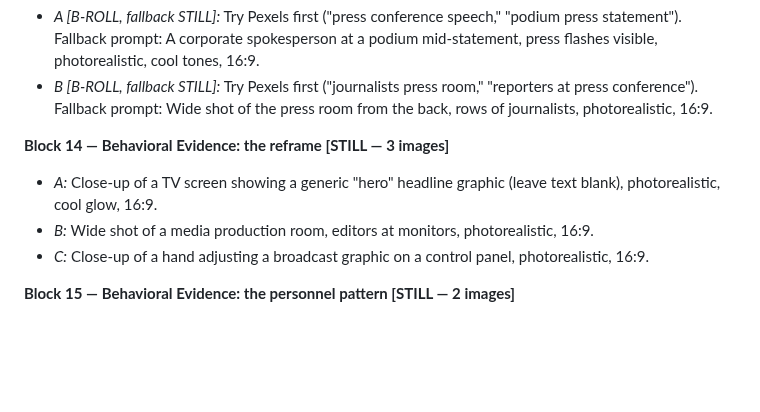
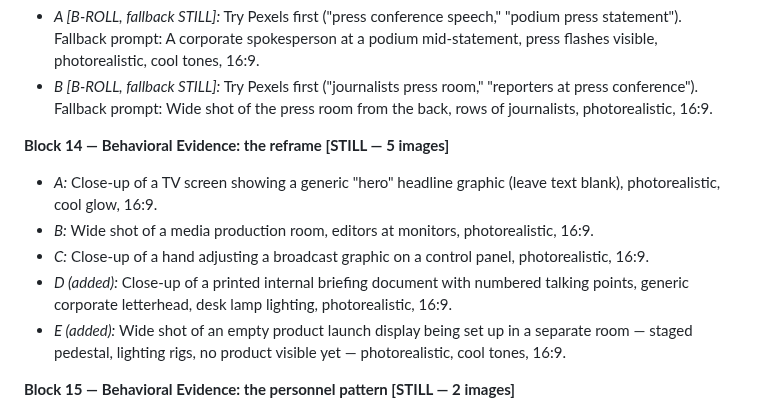
Before and after one commit to labis01/Y-channel, a Markdown page: scripts/case-file-004-image-video-prompts.md, the part around the change. Drawn GitHub-style; blank space fills up the shorter version.

Commit message:
Add 2 more stills to Block 14, per the earlier gap-fill list
D visualizes the "rehearsed script" line literally, E covers the
product-launch-distraction beat - both distinct from A/B/C.

Co-Authored-By: Claude Sonnet 5 <noreply@anthropic.com>
Claude-Session: https://claude.ai/code/session_01QkFBntrDeuawUYcDR38ewM

```diff
--- a/scripts/case-file-004-image-video-prompts.md
+++ b/scripts/case-file-004-image-video-prompts.md
@@ -170,11 +170,15 @@ rebuilding from scratch.
   conference"). Fallback prompt: Wide shot of the press room from the back, rows of journalists,
   photorealistic, 16:9.
 
-**Block 14 — Behavioral Evidence: the reframe [STILL — 3 images]**
+**Block 14 — Behavioral Evidence: the reframe [STILL — 5 images]**
 - *A:* Close-up of a TV screen showing a generic "hero" headline graphic (leave text blank),
   photorealistic, cool glow, 16:9.
 - *B:* Wide shot of a media production room, editors at monitors, photorealistic, 16:9.
 - *C:* Close-up of a hand adjusting a broadcast graphic on a control panel, photorealistic, 16:9.
+- *D (added):* Close-up of a printed internal briefing document with numbered talking points,
+  generic corporate letterhead, desk lamp lighting, photorealistic, 16:9.
+- *E (added):* Wide shot of an empty product launch display being set up in a separate room —
+  staged pedestal, lighting rigs, no product visible yet — photorealistic, cool tones, 16:9.
 
 **Block 15 — Behavioral Evidence: the personnel pattern [STILL — 2 images]**
 - *A:* Close-up of a severance document on a desk beside a cardboard box, dim office lighting,
```
